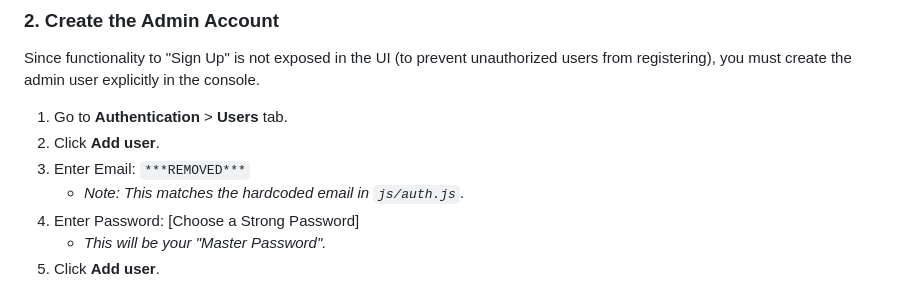
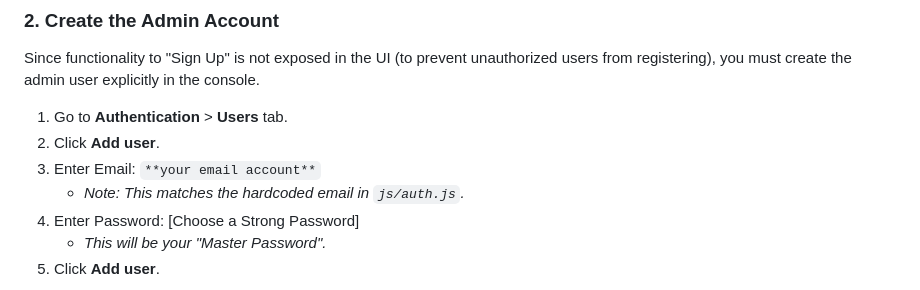
Before and after one commit to ClementLCW85/UtilitiesTool, a Markdown page: README.md, the part around the change. Rendered like a GitHub page.

```diff
--- a/README.md
+++ b/README.md
@@ -77,7 +77,7 @@ Since functionality to "Sign Up" is not exposed in the UI (to prevent unauthoriz
 
 1. Go to **Authentication** > **Users** tab.
 2. Click **Add user**.
-3. Enter Email: `***REMOVED***`
+3. Enter Email: `**your email account**`
      - *Note: This matches the hardcoded email in `js/auth.js`.*
 4. Enter Password: [Choose a Strong Password]
      - *This will be your "Master Password".*
```
